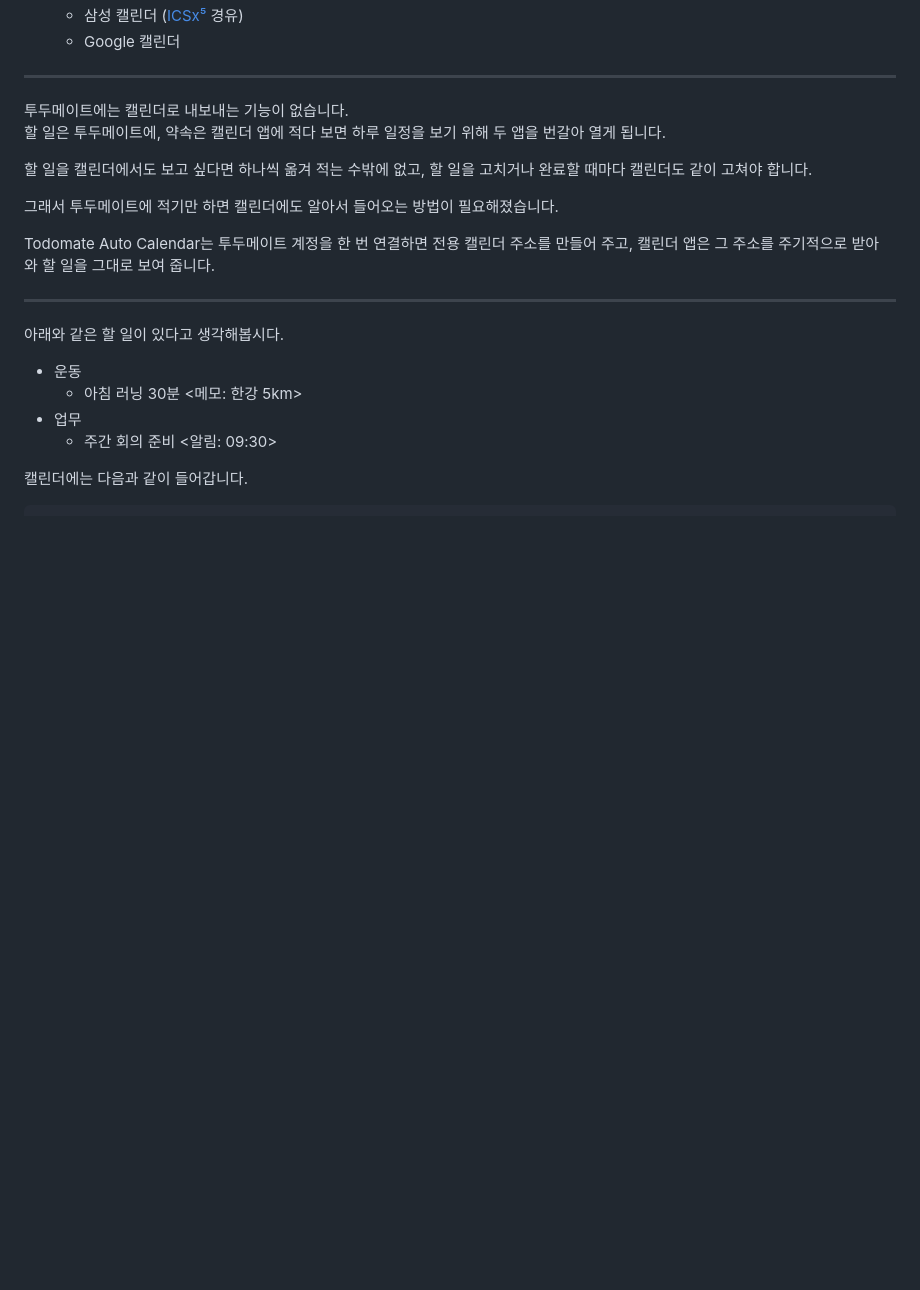
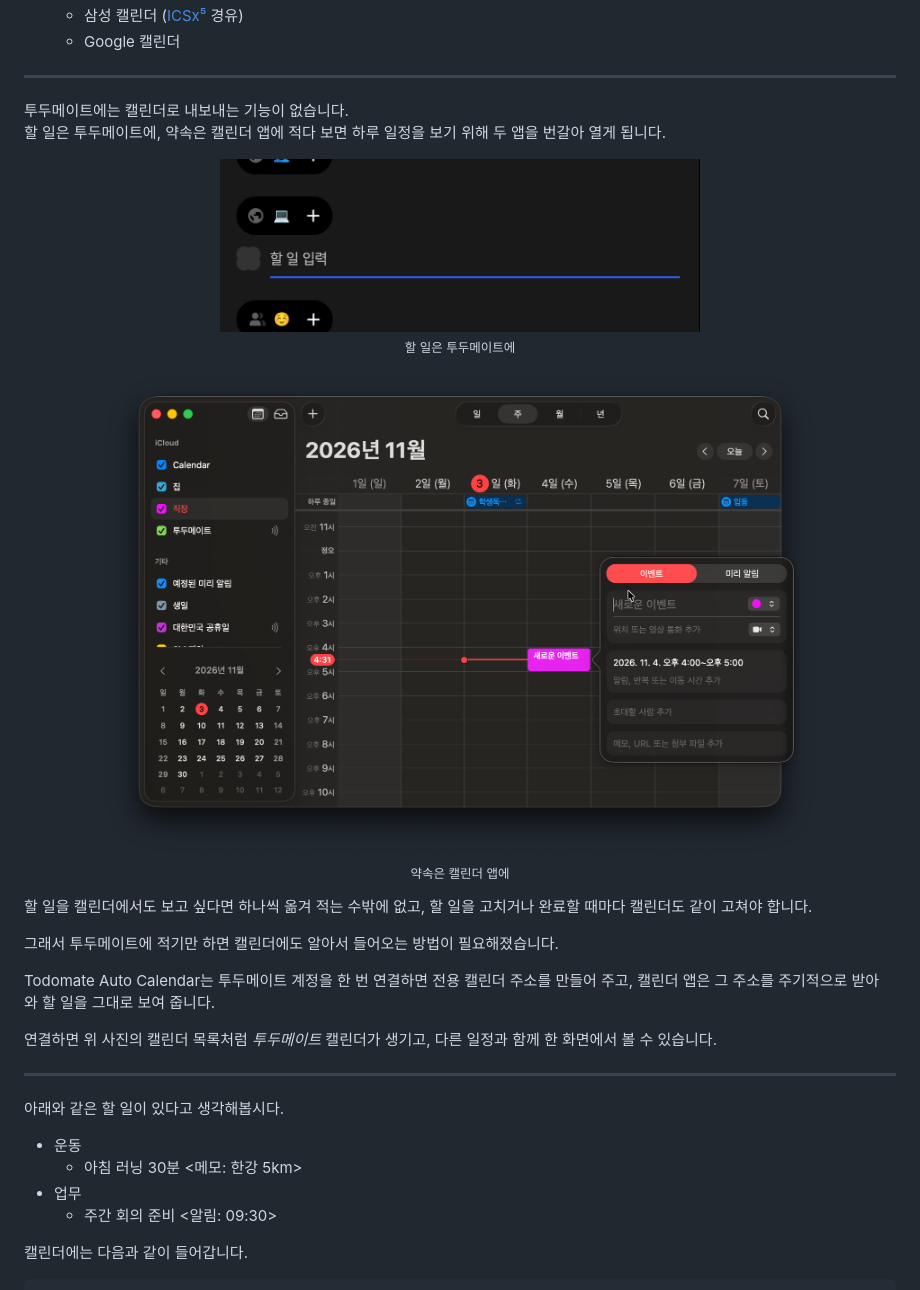
Before and after one commit to lovyestar/Todomate-auto-calendar, a Markdown page: README.md, the part around the change. Drawn GitHub-style; pictures changed too: docs/media/calendar-event-input.png (added), docs/media/todomate-todo-input.png (added); blank space fills up the shorter version.

Commit message:
README에 투두메이트·캘린더 스크린샷 추가
- docs/media에 할 일 입력, 캘린더 일정 입력 화면 저장
- 문제 설명 부분에 두 화면을 나란히 소개

```diff
--- a/README.md
+++ b/README.md
@@ -27,11 +27,23 @@
 투두메이트에는 캘린더로 내보내는 기능이 없습니다.
 할 일은 투두메이트에, 약속은 캘린더 앱에 적다 보면 하루 일정을 보기 위해 두 앱을 번갈아 열게 됩니다.
 
+<p align="center">
+  <img src="docs/media/todomate-todo-input.png" alt="투두메이트에서 할 일 입력" width="480"><br>
+  <sub>할 일은 투두메이트에</sub>
+</p>
+
+<p align="center">
+  <img src="docs/media/calendar-event-input.png" alt="캘린더 앱에서 일정 입력" width="720"><br>
+  <sub>약속은 캘린더 앱에</sub>
+</p>
+
 할 일을 캘린더에서도 보고 싶다면 하나씩 옮겨 적는 수밖에 없고, 할 일을 고치거나 완료할 때마다 캘린더도 같이 고쳐야 합니다.
 
 그래서 투두메이트에 적기만 하면 캘린더에도 알아서 들어오는 방법이 필요해졌습니다.
 
 Todomate Auto Calendar는 투두메이트 계정을 한 번 연결하면 전용 캘린더 주소를 만들어 주고, 캘린더 앱은 그 주소를 주기적으로 받아 와 할 일을 그대로 보여 줍니다.
+
+연결하면 위 사진의 캘린더 목록처럼 *투두메이트* 캘린더가 생기고, 다른 일정과 함께 한 화면에서 볼 수 있습니다.
 
 ---
 
```
